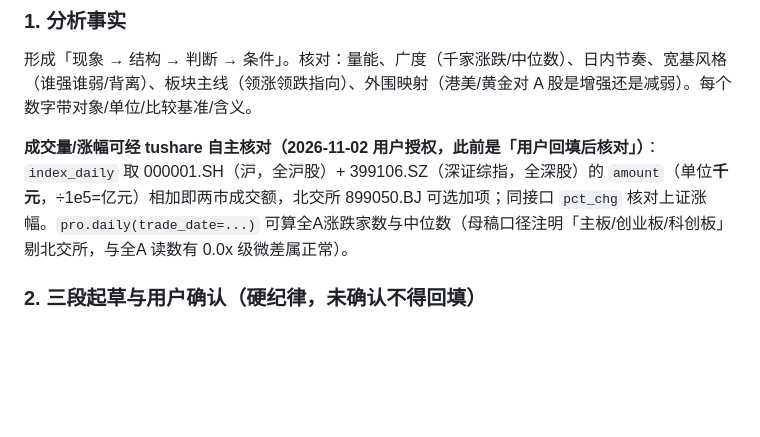
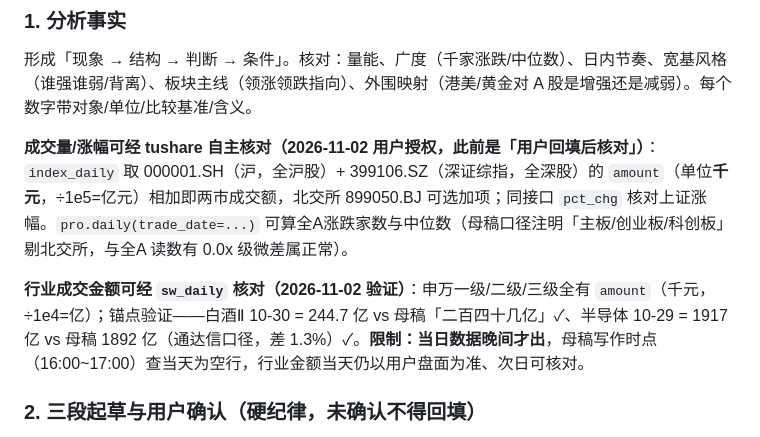
Before and after one commit to keycool/investment-portal, a Markdown page: skills/daily-review-workflow/SKILL.md, the part around the change. GitHub-like rendering; blank space fills up the shorter version.

Commit message:
docs(skill): 行业成交金额经 sw_daily 核对（白酒/半导体双锚点验证 2% 内命中）
- 申万一二三级 amount 千元÷1e4=亿；当日数据晚间才出，母稿时段仍以用户盘面为准、次日核对

```diff
--- a/skills/daily-review-workflow/SKILL.md
+++ b/skills/daily-review-workflow/SKILL.md
@@ -73,6 +73,8 @@ agent_created: true
 形成「现象 → 结构 → 判断 → 条件」。核对：量能、广度（千家涨跌/中位数）、日内节奏、宽基风格（谁强谁弱/背离）、板块主线（领涨领跌指向）、外围映射（港美/黄金对 A 股是增强还是减弱）。每个数字带对象/单位/比较基准/含义。
 
 **成交量/涨幅可经 tushare 自主核对（2026-11-02 用户授权，此前是「用户回填后核对」）**：`index_daily` 取 000001.SH（沪，全沪股）+ 399106.SZ（深证综指，全深股）的 `amount`（单位**千元**，÷1e5=亿元）相加即两市成交额，北交所 899050.BJ 可选加项；同接口 `pct_chg` 核对上证涨幅。`pro.daily(trade_date=...)` 可算全A涨跌家数与中位数（母稿口径注明「主板/创业板/科创板」剔北交所，与全A 读数有 0.0x 级微差属正常）。
+
+**行业成交金额可经 `sw_daily` 核对（2026-11-02 验证）**：申万一级/二级/三级全有 `amount`（千元，÷1e4=亿）；锚点验证——白酒Ⅱ 10-30 = 244.7 亿 vs 母稿「二百四十几亿」✓、半导体 10-29 = 1917 亿 vs 母稿 1892 亿（通达信口径，差 1.3%）✓。**限制：当日数据晚间才出**，母稿写作时点（16:00~17:00）查当天为空行，行业金额当天仍以用户盘面为准、次日可核对。
 
 ### 2. 三段起草与用户确认（硬纪律，未确认不得回填）
 
```
